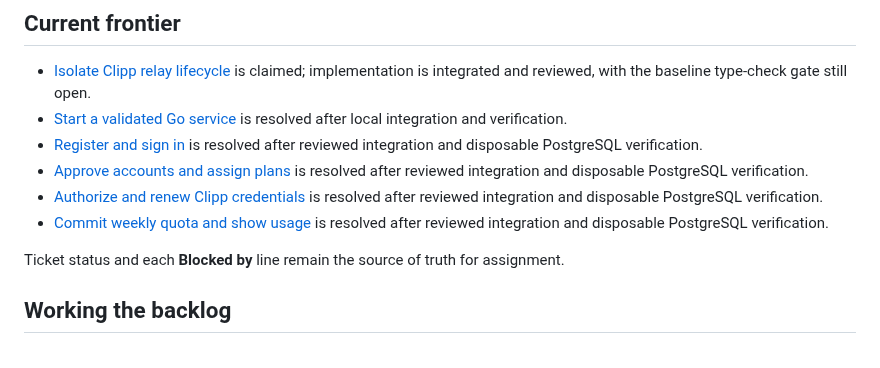
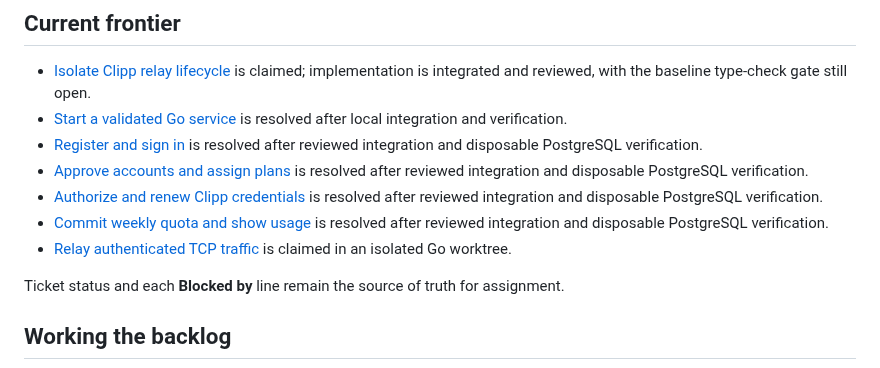
Before and after one commit to invine/clipp-relay, a Markdown page: .scratch/managed-relay-implementation/README.md, the part around the change. Drawn GitHub-style.

Commit message:
chore(relay): claim authenticated TCP ticket

```diff
--- a/.scratch/managed-relay-implementation/README.md
+++ b/.scratch/managed-relay-implementation/README.md
@@ -23,6 +23,7 @@ rather than silently changing policy or reviving an obsolete design.
 - [Approve accounts and assign plans](issues/04-approve-accounts-and-assign-plans.md) is resolved after reviewed integration and disposable PostgreSQL verification.
 - [Authorize and renew Clipp credentials](issues/05-authorize-and-renew-clipp-credentials.md) is resolved after reviewed integration and disposable PostgreSQL verification.
 - [Commit weekly quota and show usage](issues/06-commit-weekly-quota-and-show-usage.md) is resolved after reviewed integration and disposable PostgreSQL verification.
+- [Relay authenticated TCP traffic](issues/07-relay-authenticated-tcp-traffic.md) is claimed in an isolated Go worktree.
 
 Ticket status and each **Blocked by** line remain the source of truth for assignment.
 
```
Also changed, not shown: 1 other file.
